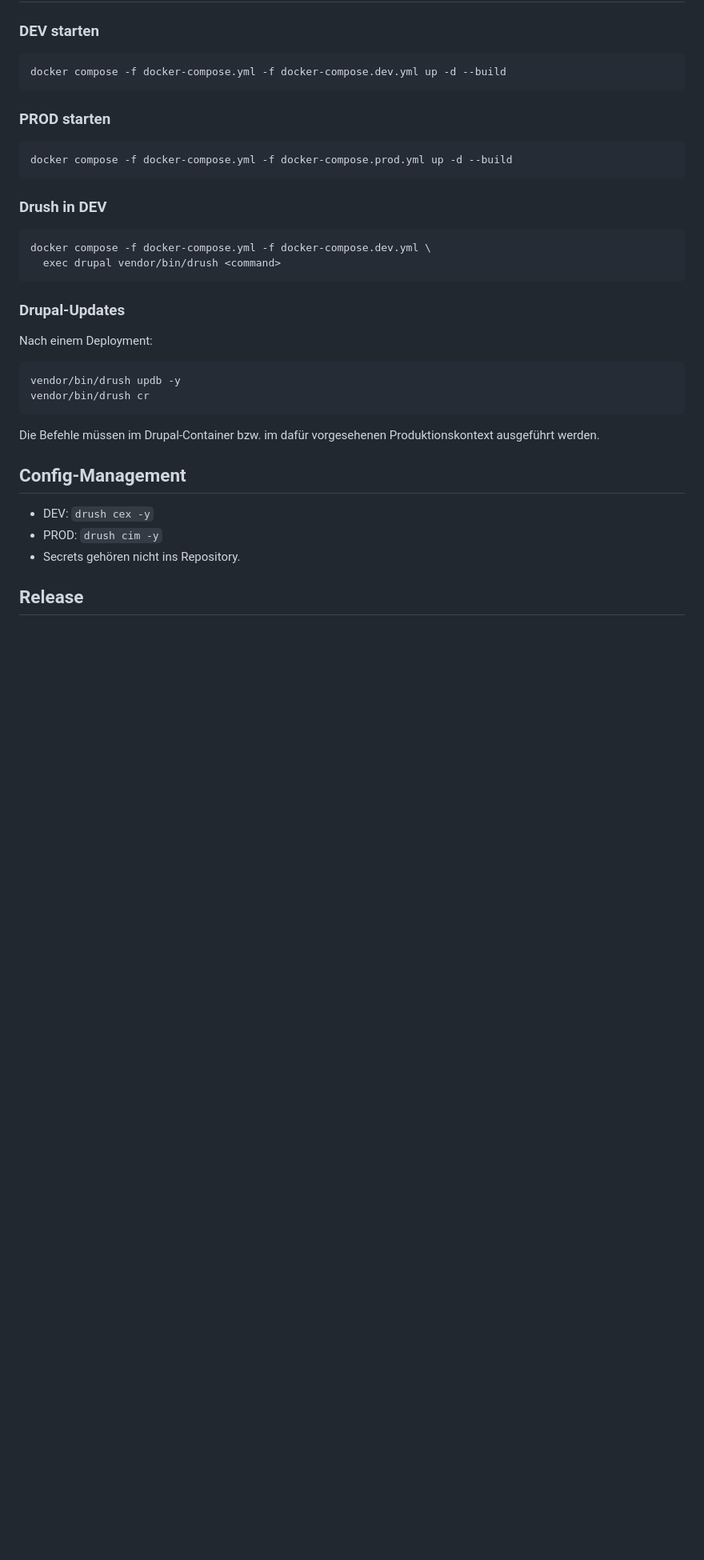
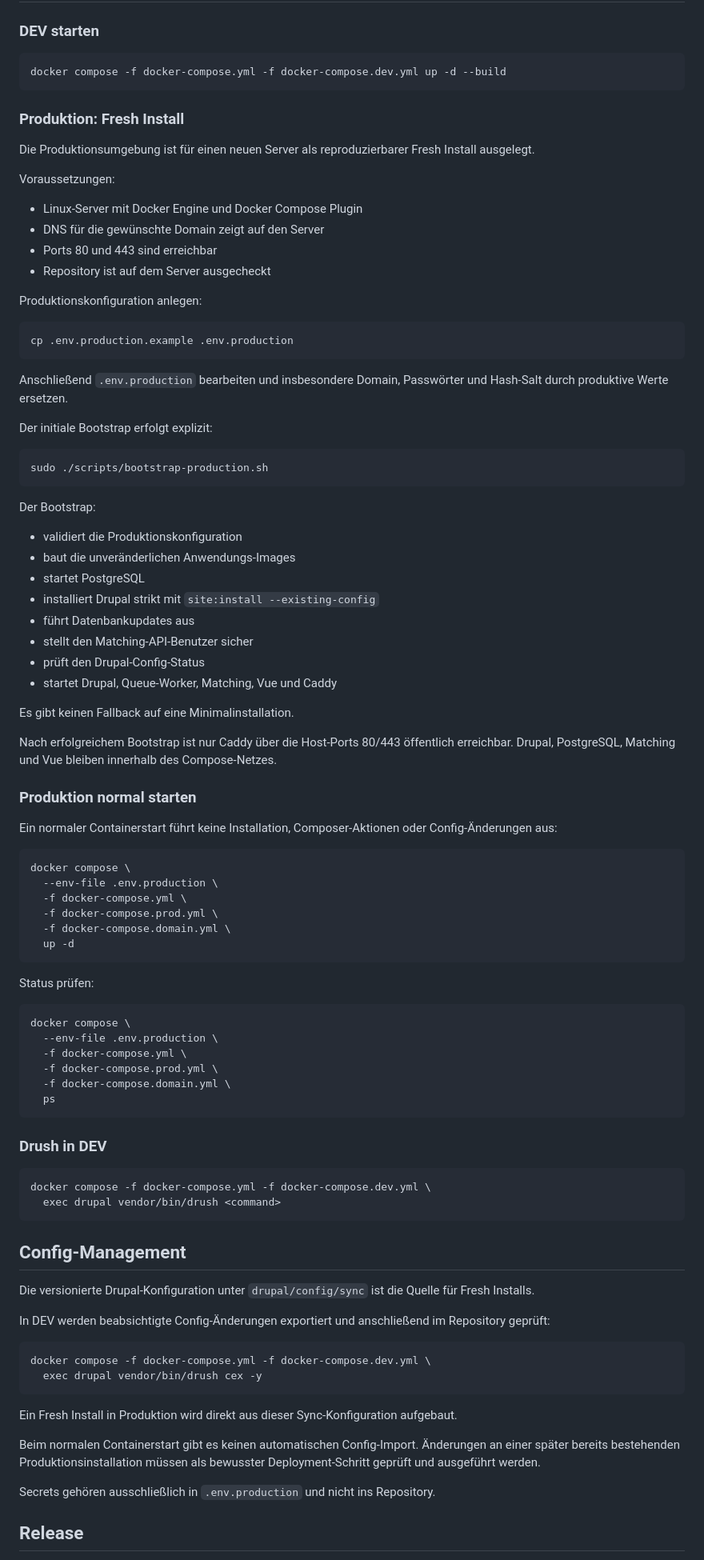
Before and after one commit to cgreunke/jfcamp-app, a Markdown page: README.md, the part around one of its changes. Shown at 80% size. GitHub-like rendering; blank space fills up the shorter version.

````diff
--- a/README.md
+++ b/README.md
@@ -226,10 +226,68 @@ In DEV läuft das Frontend über Vite. In PROD wird ein statisches Build über N
 docker compose -f docker-compose.yml -f docker-compose.dev.yml up -d --build
 ```
 
-### PROD starten
+### Produktion: Fresh Install
+
+Die Produktionsumgebung ist für einen neuen Server als reproduzierbarer Fresh Install ausgelegt.
+
+Voraussetzungen:
+
+- Linux-Server mit Docker Engine und Docker Compose Plugin
+- DNS für die gewünschte Domain zeigt auf den Server
+- Ports 80 und 443 sind erreichbar
+- Repository ist auf dem Server ausgecheckt
+
+Produktionskonfiguration anlegen:
 
 ```bash
-docker compose -f docker-compose.yml -f docker-compose.prod.yml up -d --build
+cp .env.production.example .env.production
+```
+
+Anschließend `.env.production` bearbeiten und insbesondere Domain, Passwörter und Hash-Salt durch produktive Werte ersetzen.
+
+Der initiale Bootstrap erfolgt explizit:
+
+```bash
+sudo ./scripts/bootstrap-production.sh
+```
+
+Der Bootstrap:
+
+- validiert die Produktionskonfiguration
+- baut die unveränderlichen Anwendungs-Images
+- startet PostgreSQL
+- installiert Drupal strikt mit `site:install --existing-config`
+- führt Datenbankupdates aus
+- stellt den Matching-API-Benutzer sicher
+- prüft den Drupal-Config-Status
+- startet Drupal, Queue-Worker, Matching, Vue und Caddy
+
+Es gibt keinen Fallback auf eine Minimalinstallation.
+
+Nach erfolgreichem Bootstrap ist nur Caddy über die Host-Ports 80/443 öffentlich erreichbar. Drupal, PostgreSQL, Matching und Vue bleiben innerhalb des Compose-Netzes.
+
+### Produktion normal starten
+
+Ein normaler Containerstart führt keine Installation, Composer-Aktionen oder Config-Änderungen aus:
+
+```bash
+docker compose \
+  --env-file .env.production \
+  -f docker-compose.yml \
+  -f docker-compose.prod.yml \
+  -f docker-compose.domain.yml \
+  up -d
+```
+
+Status prüfen:
+
+```bash
+docker compose \
+  --env-file .env.production \
+  -f docker-compose.yml \
+  -f docker-compose.prod.yml \
+  -f docker-compose.domain.yml \
+  ps
 ```
 
 ### Drush in DEV
@@ -239,22 +297,22 @@ docker compose -f docker-compose.yml -f docker-compose.dev.yml \
   exec drupal vendor/bin/drush <command>
 ```
 
-### Drupal-Updates
+## Config-Management
 
-Nach einem Deployment:
+Die versionierte Drupal-Konfiguration unter `drupal/config/sync` ist die Quelle für Fresh Installs.
+
+In DEV werden beabsichtigte Config-Änderungen exportiert und anschließend im Repository geprüft:
 
 ```bash
-vendor/bin/drush updb -y
-vendor/bin/drush cr
+docker compose -f docker-compose.yml -f docker-compose.dev.yml \
+  exec drupal vendor/bin/drush cex -y
 ```
 
-Die Befehle müssen im Drupal-Container bzw. im dafür vorgesehenen Produktionskontext ausgeführt werden.
+Ein Fresh Install in Produktion wird direkt aus dieser Sync-Konfiguration aufgebaut.
 
-## Config-Management
+Beim normalen Containerstart gibt es keinen automatischen Config-Import. Änderungen an einer später bereits bestehenden Produktionsinstallation müssen als bewusster Deployment-Schritt geprüft und ausgeführt werden.
 
-- DEV: `drush cex -y`
-- PROD: `drush cim -y`
-- Secrets gehören nicht ins Repository.
+Secrets gehören ausschließlich in `.env.production` und nicht ins Repository.
 
 ## Release
 
````
Also changed, not shown: other parts of README.md (+1 -1 lines), CHANGELOG.md (+59 -0 lines), RELEASE_CHECKLIST_v1.5.0.md (added, +183 -0 lines).
